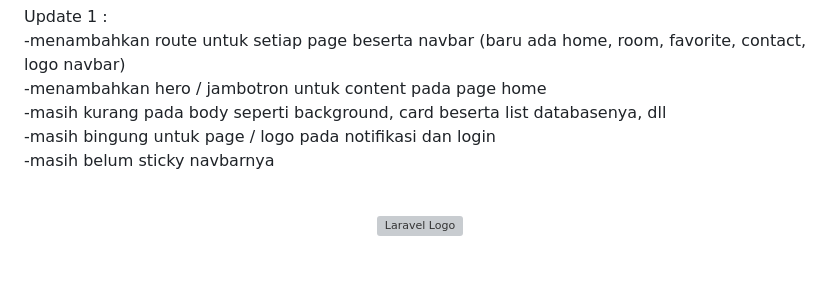
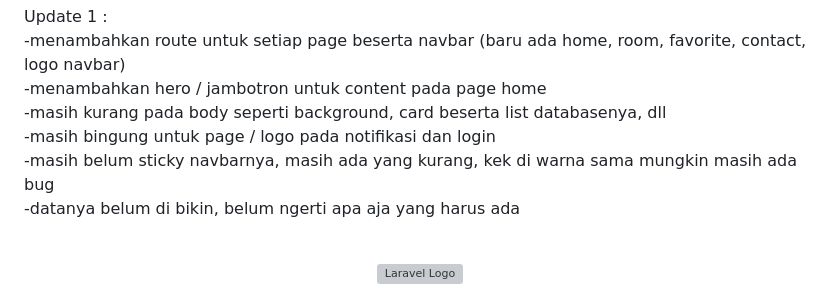
Before and after one commit to KemalYF/124-KemalYazidFauzi, a Markdown page: README.md, the part around the change. Drawn GitHub-style; blank space fills up the shorter version; grey boxes are pictures that could not be loaded.

Commit message:
Update README.md
tambahan minor

```diff
--- a/README.md
+++ b/README.md
@@ -8,7 +8,8 @@ Update 1 : <br>
 -menambahkan hero / jambotron untuk content pada page home<br>
 -masih kurang pada body seperti background, card beserta list databasenya, dll<br>
 -masih bingung untuk page / logo pada notifikasi dan login<br>
--masih belum sticky navbarnya<br>
+-masih belum sticky navbarnya, masih ada yang kurang, kek di warna sama mungkin masih ada bug<br>
+-datanya belum di bikin, belum ngerti apa aja yang harus ada<br>
 
 <br>
 
```
